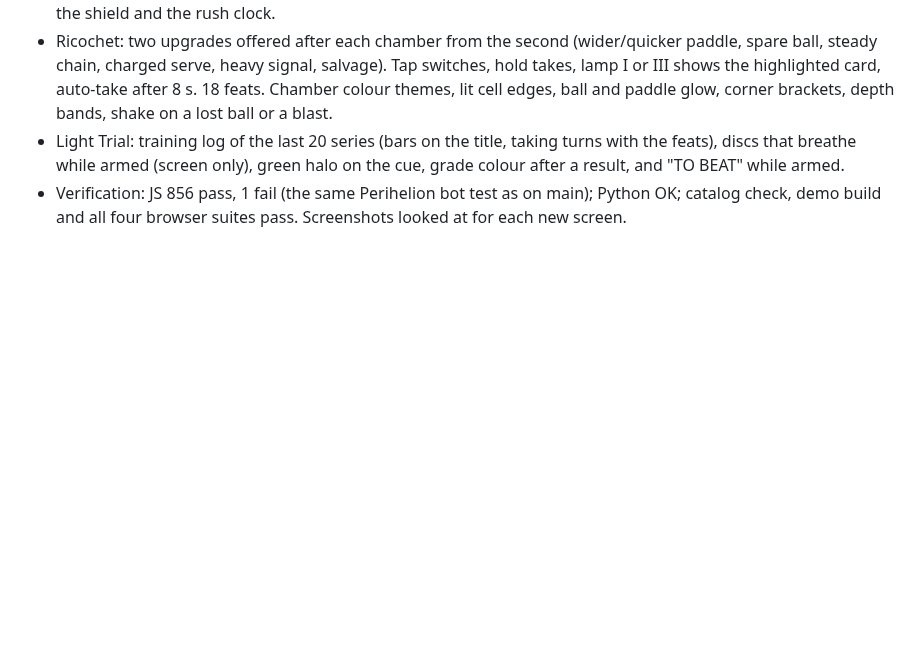
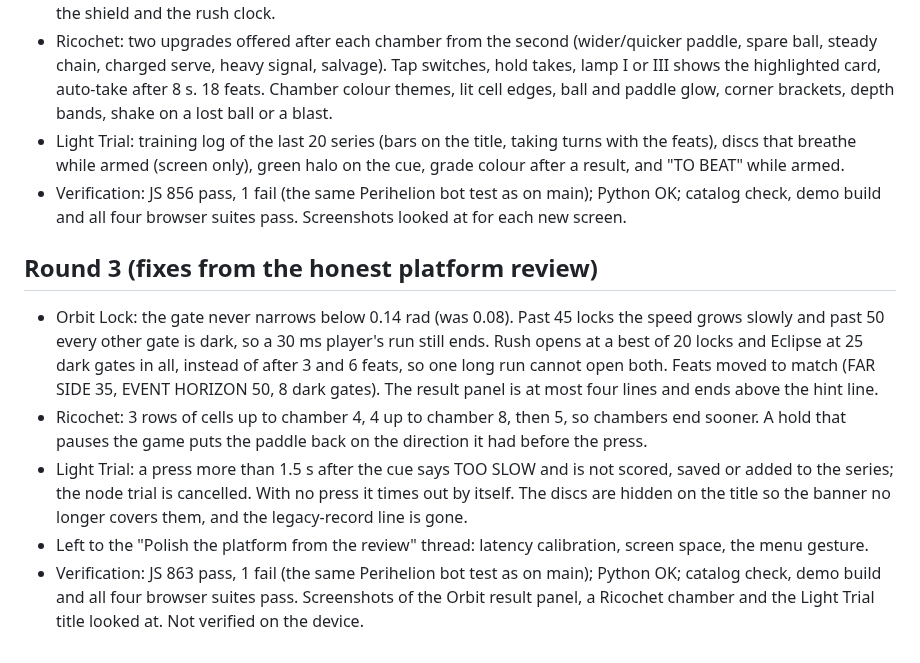
Before and after one commit to SamuelAirs/vesper9, a Markdown page: fleet-notes/reports/depth-orbit-ricochet-lighttrial.md, the part around the change. Drawn GitHub-style; blank space fills up the shorter version.

Commit message:
Report: round 3 review fixes for Orbit Lock, Ricochet and Light Trial
Co-Authored-By: Claude Opus 5.5 (1M context) <noreply@anthropic.com>
Claude-Session: https://claude.ai/code/session_015YAwYjwTSsqJDcir12vxrv

```diff
--- a/fleet-notes/reports/depth-orbit-ricochet-lighttrial.md
+++ b/fleet-notes/reports/depth-orbit-ricochet-lighttrial.md
@@ -55,3 +55,20 @@ Shared pieces live in a new `web/apps/goals.js` (only these three games import i
   and "TO BEAT" while armed.
 - Verification: JS 856 pass, 1 fail (the same Perihelion bot test as on main); Python OK; catalog
   check, demo build and all four browser suites pass. Screenshots looked at for each new screen.
+
+## Round 3 (fixes from the honest platform review)
+- Orbit Lock: the gate never narrows below 0.14 rad (was 0.08). Past 45 locks the speed grows slowly
+  and past 50 every other gate is dark, so a 30 ms player's run still ends. Rush opens at a best of 20
+  locks and Eclipse at 25 dark gates in all, instead of after 3 and 6 feats, so one long run cannot
+  open both. Feats moved to match (FAR SIDE 35, EVENT HORIZON 50, 8 dark gates). The result panel is
+  at most four lines and ends above the hint line.
+- Ricochet: 3 rows of cells up to chamber 4, 4 up to chamber 8, then 5, so chambers end sooner.
+  A hold that pauses the game puts the paddle back on the direction it had before the press.
+- Light Trial: a press more than 1.5 s after the cue says TOO SLOW and is not scored, saved or added
+  to the series; the node trial is cancelled. With no press it times out by itself. The discs are
+  hidden on the title so the banner no longer covers them, and the legacy-record line is gone.
+- Left to the "Polish the platform from the review" thread: latency calibration, screen space, the
+  menu gesture.
+- Verification: JS 863 pass, 1 fail (the same Perihelion bot test as on main); Python OK; catalog
+  check, demo build and all four browser suites pass. Screenshots of the Orbit result panel, a
+  Ricochet chamber and the Light Trial title looked at. Not verified on the device.
```
